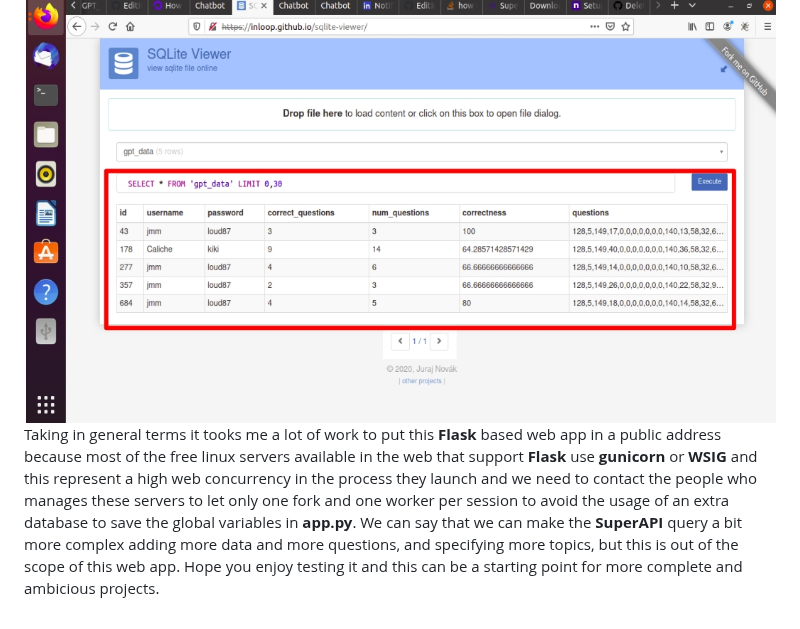
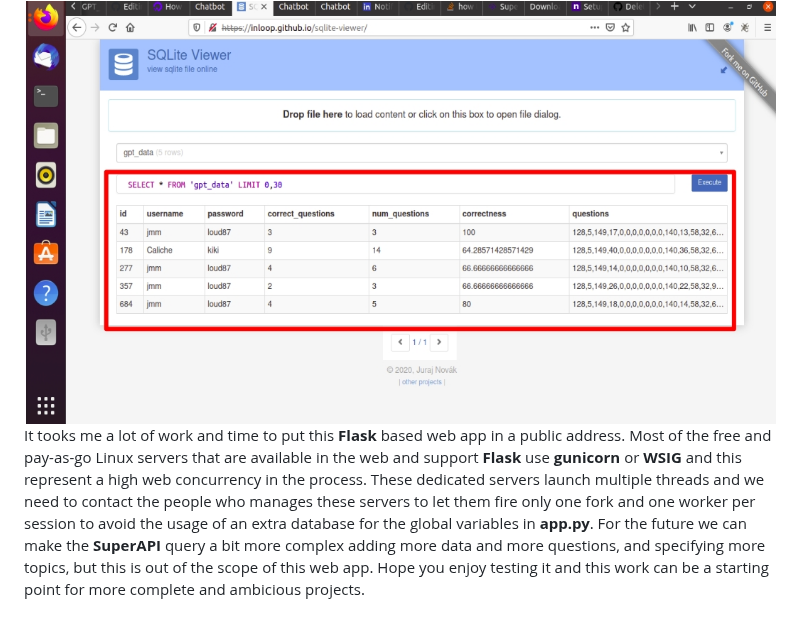
Before and after one commit to meiyor/GPT_superAPI_Quiz, a Markdown page: README.md, the part around the change. Rendered like a GitHub page.

```diff
--- a/README.md
+++ b/README.md
@@ -100,4 +100,4 @@ Finally, here we show a screenshot of the database showing the quiz trials the n
 
  <img src="https://github.com/meiyor/GPT_superAPI_Quiz/blob/main/images/database.jpg" width="900" height="500">
 
- Taking in general terms it tooks me a lot of work to put this **Flask** based web app in a public address because most of the free linux servers available in the web that support **Flask** use **gunicorn** or **WSIG** and this represent a high web concurrency in the process they launch and we need to contact the people who manages these servers to let only one fork and one worker per session to avoid the usage of an extra database to save the global variables in **app.py**. We can say that we can make the **SuperAPI** query a bit more complex adding more data and more questions, and specifying more topics, but this is out of the scope of this web app. Hope you enjoy testing it and this can be a starting point for more complete and ambicious projects.
+  It tooks me a lot of work and time to put this **Flask** based web app in a public address. Most of the free and pay-as-go Linux servers  that are available in the web and support **Flask** use **gunicorn** or **WSIG** and this represent a high web concurrency in the process. These dedicated servers launch multiple threads and we need to contact the people who manages these servers to let them fire only one fork and one worker per session to avoid the usage of an extra database for the global variables in **app.py**. For the future we can make the **SuperAPI** query a bit more complex adding more data and more questions, and specifying more topics, but this is out of the scope of this web app. Hope you enjoy testing it and this work can be a starting point for more complete and ambicious projects.
```
